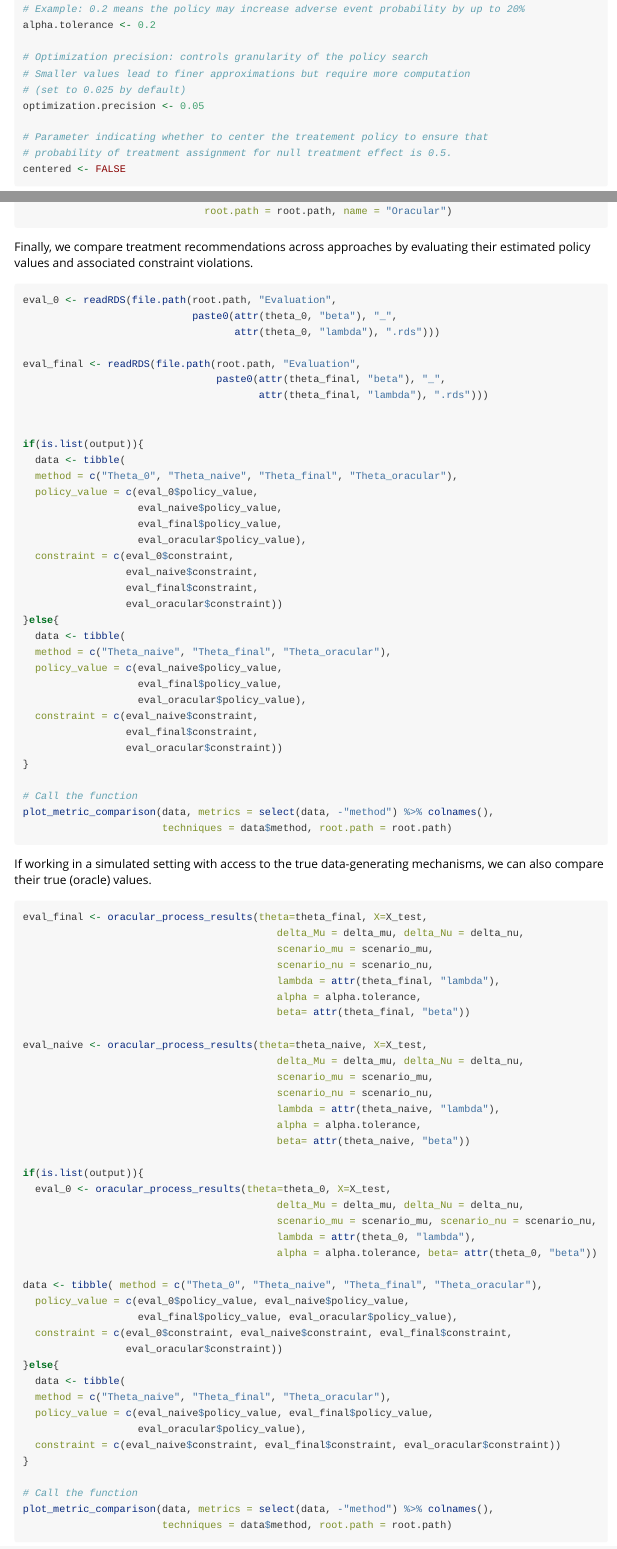
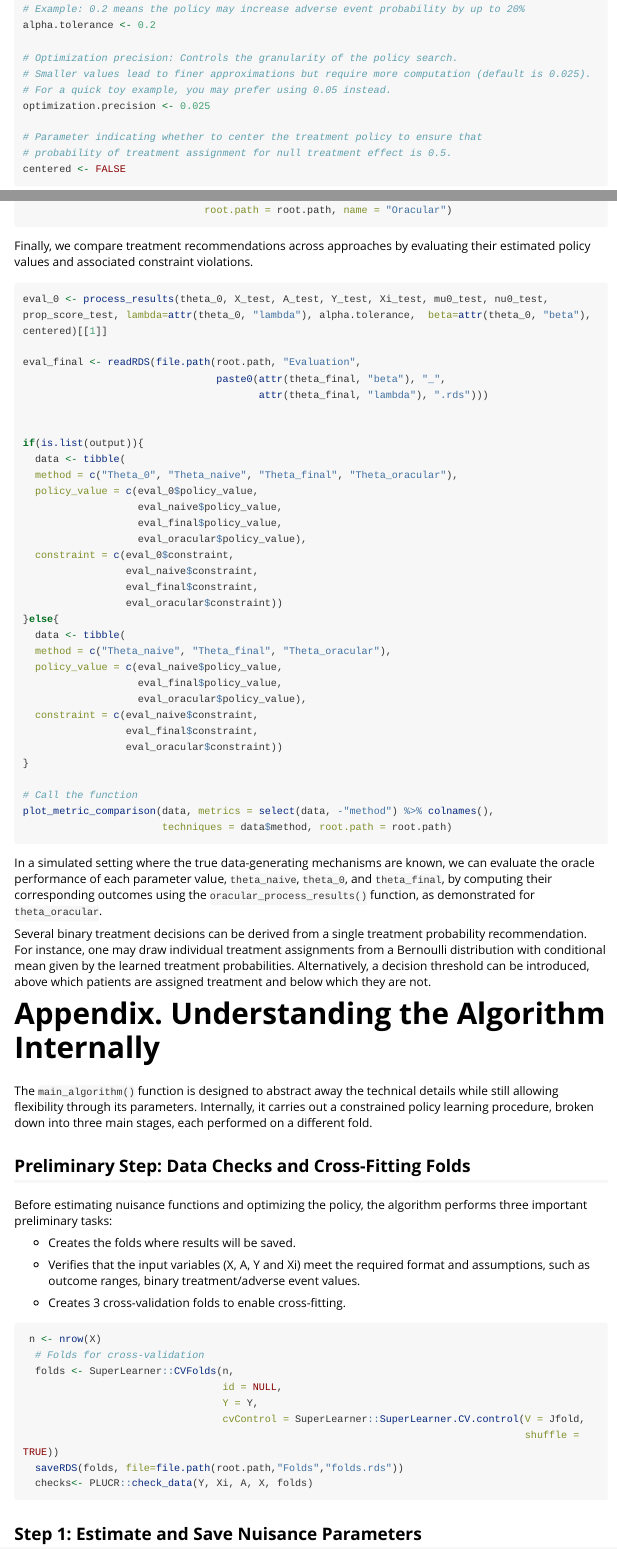
Before and after one commit to laufuentes/PLUCR, an R Markdown document (vignettes/PLUCR.Rmd): the page in a window 1100 px wide, from 2430 px down before the commit and from 2450 px down after it, so that both start at the same text, and a second part further down, joined at a grey line. Rendered offline with R 4.5, knitr and Pandoc, with nearby package versions; long lines of code are wrapped.

Commit message:
vignette update

````diff
--- a/vignettes/PLUCR.Rmd
+++ b/vignettes/PLUCR.Rmd
@@ -123,12 +123,12 @@ Beta_candidates <- c(0.05, 0.1, 0.25, 0.5)
 # Example: 0.2 means the policy may increase adverse event probability by up to 20%
 alpha.tolerance <- 0.2
 
-# Optimization precision: controls granularity of the policy search
-# Smaller values lead to finer approximations but require more computation
-# (set to 0.025 by default)
-optimization.precision <- 0.05
+# Optimization precision: Controls the granularity of the policy search.
+# Smaller values lead to finer approximations but require more computation (default is 0.025).
+# For a quick toy example, you may prefer using 0.05 instead.
+optimization.precision <- 0.025
 
-# Parameter indicating whether to center the treatement policy to ensure that
+# Parameter indicating whether to center the treatment policy to ensure that
 # probability of treatment assignment for null treatment effect is 0.5.
 centered <- FALSE
 ```
@@ -328,9 +328,7 @@ if(is.list(output)){
 Finally, we compare treatment recommendations across approaches by evaluating their estimated policy values and associated constraint violations.
 
 ```{r, eval=FALSE}
-eval_0 <- readRDS(file.path(root.path, "Evaluation",
-                            paste0(attr(theta_0, "beta"), "_",
-                                   attr(theta_0, "lambda"), ".rds")))
+eval_0 <- process_results(theta_0, X_test, A_test, Y_test, Xi_test, mu0_test, nu0_test, prop_score_test, lambda=attr(theta_0, "lambda"), alpha.tolerance,  beta=attr(theta_0, "beta"), centered)[[1]]
 
 eval_final <- readRDS(file.path(root.path, "Evaluation",
                                 paste0(attr(theta_final, "beta"), "_",
@@ -364,49 +362,10 @@ plot_metric_comparison(data, metrics = select(data, -"method") %>% colnames(),
                        techniques = data$method, root.path = root.path)
 ```
 
- If working in a simulated setting with access to the true data-generating mechanisms, we can also compare their true (oracle) values.
+In a simulated setting where the true data-generating mechanisms are known, we can evaluate the oracle performance of each parameter value, `theta_naive`, `theta_0`, and `theta_final`, by computing their corresponding outcomes using the `oracular_process_results()` function, as demonstrated for `theta_oracular`.
 
-```{r, eval=FALSE}
-eval_final <- oracular_process_results(theta=theta_final, X=X_test,
-                                          delta_Mu = delta_mu, delta_Nu = delta_nu,
-                                          scenario_mu = scenario_mu,
-                                          scenario_nu = scenario_nu,
-                                          lambda = attr(theta_final, "lambda"),
-                                          alpha = alpha.tolerance,
-                                          beta= attr(theta_final, "beta"))
 
-eval_naive <- oracular_process_results(theta=theta_naive, X=X_test,
-                                          delta_Mu = delta_mu, delta_Nu = delta_nu,
-                                          scenario_mu = scenario_mu,
-                                          scenario_nu = scenario_nu,
-                                          lambda = attr(theta_naive, "lambda"),
-                                          alpha = alpha.tolerance,
-                                          beta= attr(theta_naive, "beta"))
-
-if(is.list(output)){
-  eval_0 <- oracular_process_results(theta=theta_0, X=X_test,
-                                          delta_Mu = delta_mu, delta_Nu = delta_nu,
-                                          scenario_mu = scenario_mu, scenario_nu = scenario_nu,
-                                          lambda = attr(theta_0, "lambda"),
-                                          alpha = alpha.tolerance, beta= attr(theta_0, "beta"))
-
-data <- tibble( method = c("Theta_0", "Theta_naive", "Theta_final", "Theta_oracular"),
-  policy_value = c(eval_0$policy_value, eval_naive$policy_value,
-                   eval_final$policy_value, eval_oracular$policy_value),
-  constraint = c(eval_0$constraint, eval_naive$constraint, eval_final$constraint,
-                 eval_oracular$constraint))
-}else{
-  data <- tibble(
-  method = c("Theta_naive", "Theta_final", "Theta_oracular"),
-  policy_value = c(eval_naive$policy_value, eval_final$policy_value,
-                   eval_oracular$policy_value),
-  constraint = c(eval_naive$constraint, eval_final$constraint, eval_oracular$constraint))
-}
-
-# Call the function
-plot_metric_comparison(data, metrics = select(data, -"method") %>% colnames(),
-                       techniques = data$method, root.path = root.path)
-```
+Several binary treatment decisions can be derived from a single treatment probability recommendation. For instance, one may draw individual treatment assignments from a Bernoulli distribution with conditional mean given by the learned treatment probabilities. Alternatively, a decision threshold can be introduced, above which patients are assigned treatment and below which they are not.
 
 # Appendix. Understanding the Algorithm Internally
 
````
Also changed, not shown: R/main_algorithm.R (+4 -4 lines), vignettes/PLUCR.Rmd (14 more changed lines).
